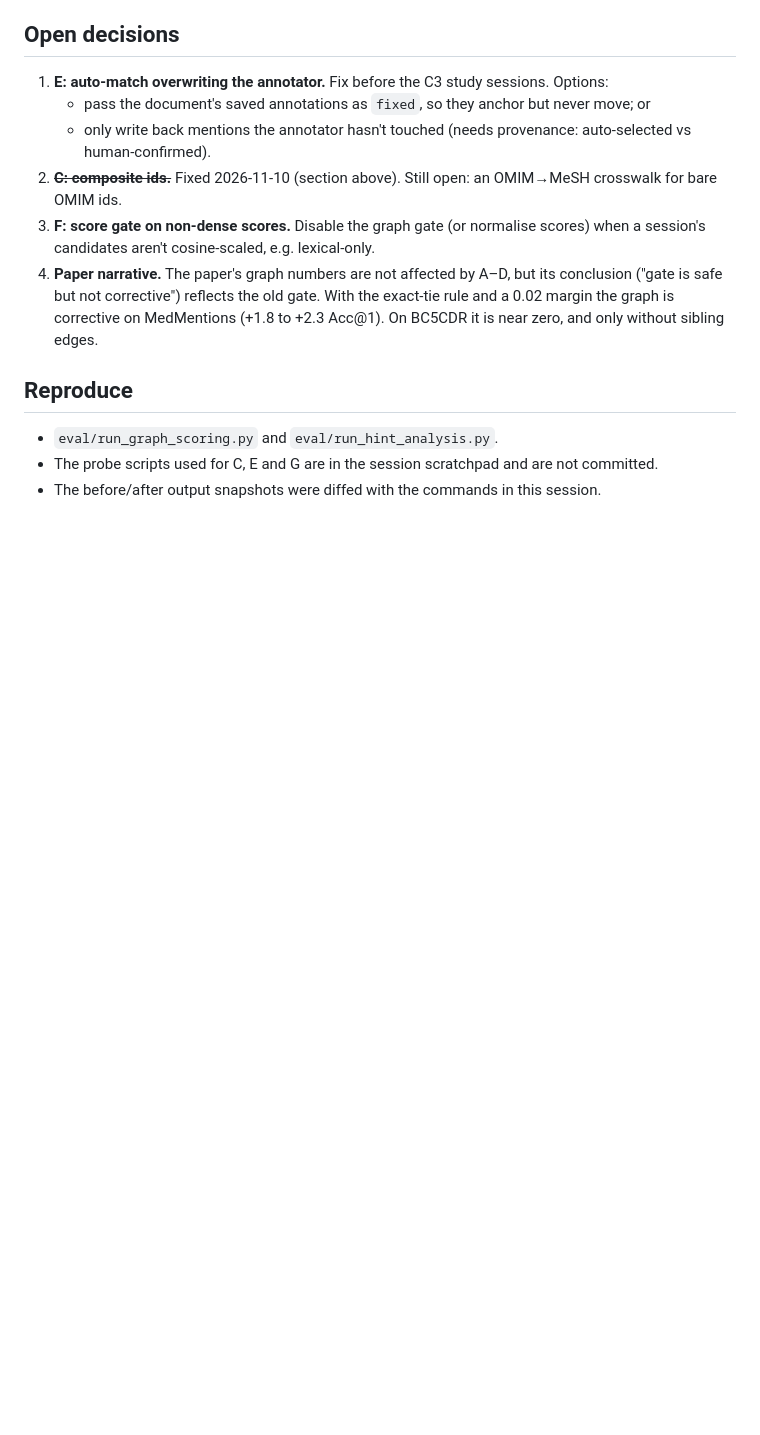
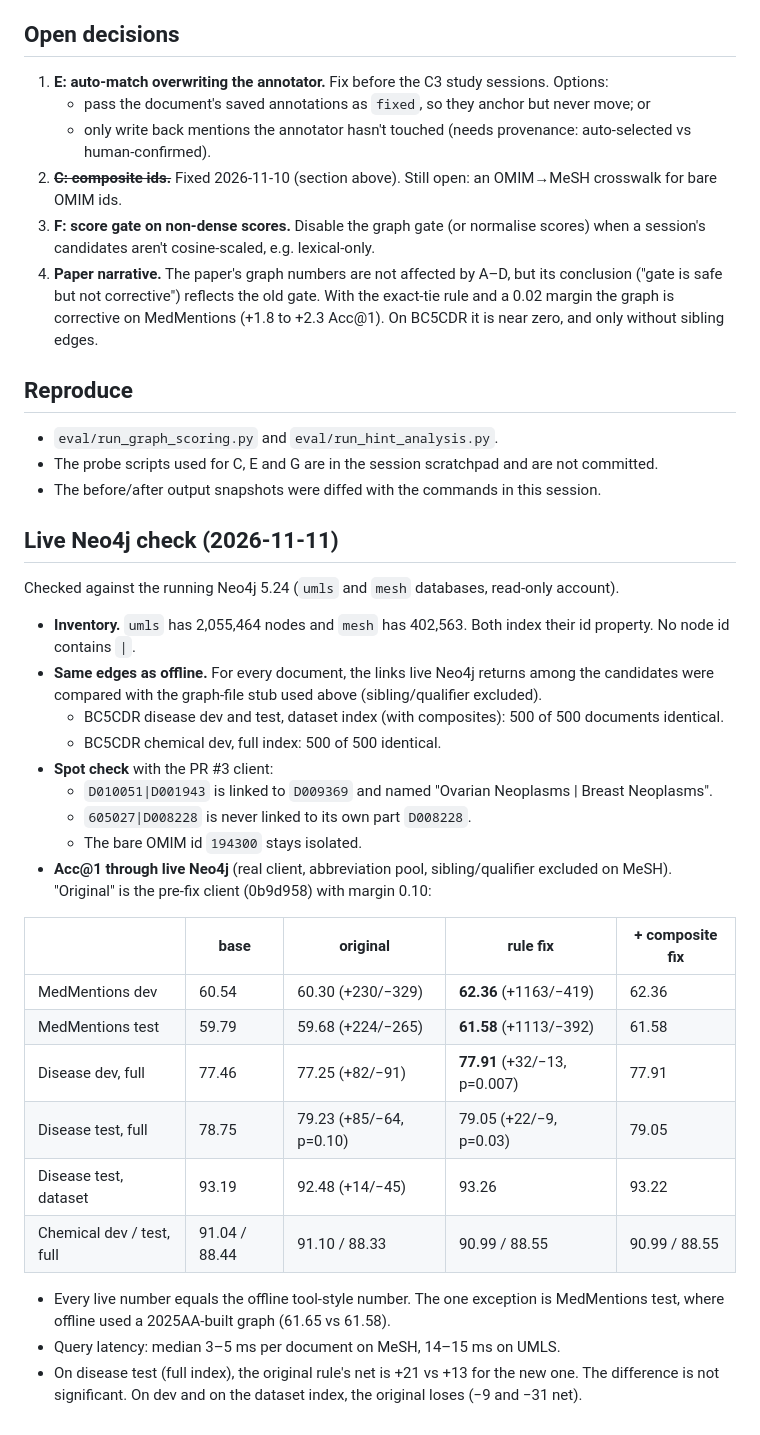
Before and after one commit to LakshanKarunathilake/HELIX, a Markdown page: docs/graph-audit-2026-11-09.md, the part around the change. Rendered like a GitHub page; blank space fills up the shorter version.

Commit message:
docs(graph): live Neo4j check of the graph fixes
Co-Authored-By: Claude Opus 5.5 <noreply@anthropic.com>

```diff
--- a/docs/graph-audit-2026-11-09.md
+++ b/docs/graph-audit-2026-11-09.md
@@ -187,3 +187,36 @@ flagged "isolated".
 - `eval/run_graph_scoring.py` and `eval/run_hint_analysis.py`.
 - The probe scripts used for C, E and G are in the session scratchpad and are not committed.
 - The before/after output snapshots were diffed with the commands in this session.
+
+## Live Neo4j check (2026-11-11)
+
+Checked against the running Neo4j 5.24 (`umls` and `mesh` databases, read-only account).
+
+- **Inventory.** `umls` has 2,055,464 nodes and `mesh` has 402,563. Both index their id
+  property. No node id contains `|`.
+- **Same edges as offline.** For every document, the links live Neo4j returns among the
+  candidates were compared with the graph-file stub used above (sibling/qualifier excluded).
+  - BC5CDR disease dev and test, dataset index (with composites): 500 of 500 documents identical.
+  - BC5CDR chemical dev, full index: 500 of 500 identical.
+- **Spot check** with the PR #3 client:
+  - `D010051|D001943` is linked to `D009369` and named "Ovarian Neoplasms | Breast Neoplasms".
+  - `605027|D008228` is never linked to its own part `D008228`.
+  - The bare OMIM id `194300` stays isolated.
+- **Acc@1 through live Neo4j** (real client, abbreviation pool, sibling/qualifier excluded on
+  MeSH). "Original" is the pre-fix client (0b9d958) with margin 0.10:
+
+| | base | original | rule fix | + composite fix |
+|---|---|---|---|---|
+| MedMentions dev | 60.54 | 60.30 (+230/−329) | **62.36** (+1163/−419) | 62.36 |
+| MedMentions test | 59.79 | 59.68 (+224/−265) | **61.58** (+1113/−392) | 61.58 |
+| Disease dev, full | 77.46 | 77.25 (+82/−91) | **77.91** (+32/−13, p=0.007) | 77.91 |
+| Disease test, full | 78.75 | 79.23 (+85/−64, p=0.10) | 79.05 (+22/−9, p=0.03) | 79.05 |
+| Disease test, dataset | 93.19 | 92.48 (+14/−45) | 93.26 | 93.22 |
+| Chemical dev / test, full | 91.04 / 88.44 | 91.10 / 88.33 | 90.99 / 88.55 | 90.99 / 88.55 |
+
+- Every live number equals the offline tool-style number. The one exception is MedMentions
+  test, where offline used a 2025AA-built graph (61.65 vs 61.58).
+- Query latency: median 3–5 ms per document on MeSH, 14–15 ms on UMLS.
+- On disease test (full index), the original rule's net is +21 vs +13 for the new one. The
+  difference is not significant. On dev and on the dataset index, the original loses
+  (−9 and −31 net).
```
